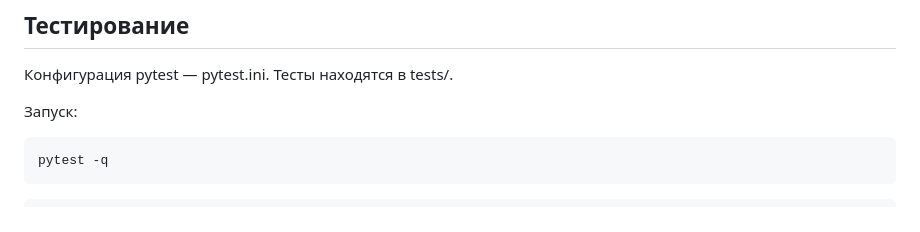
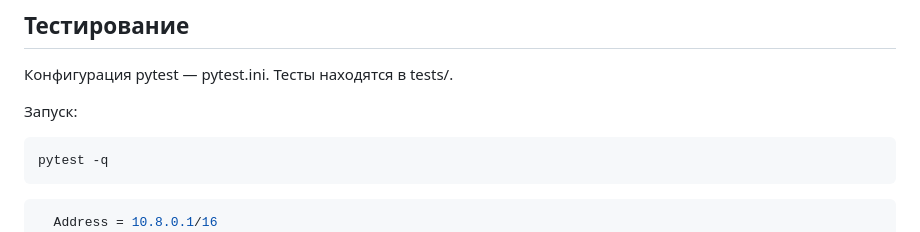
Before and after one commit to BoriskaGlebov/vpn_bot, a Markdown page: README.md, the part around the change. Rendered like a GitHub page.

Commit message:
получения корректонй инструкции

````diff
--- a/README.md
+++ b/README.md
@@ -181,6 +181,7 @@ pytest -q
 
 
 ```bash
+  Address = 10.8.0.1/16
   # перезапуск wg
   wg-quick down /opt/amnezia/awg/wg0.conf 2>/dev/null
   wg-quick up /opt/amnezia/awg/wg0.conf
````
